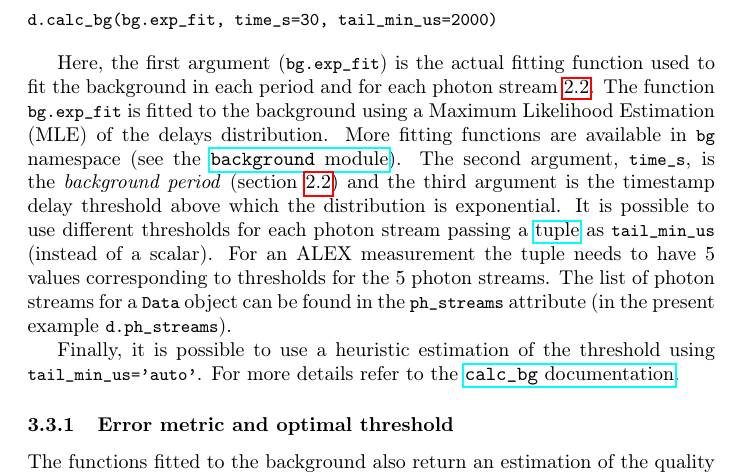
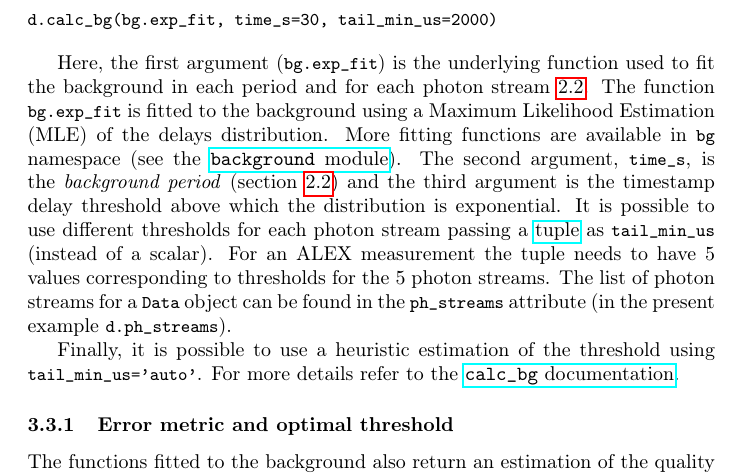
Before and after one commit to tritemio/fretbursts_paper, a LaTeX paper (main.tex, which reads background-estimation.tex): part of page 10 of 18, cut so that both start at the same text. Compiled offline with pdfLaTeX.

Commit message:
edited background-estimation.tex

```diff
--- a/background-estimation.tex
+++ b/background-estimation.tex
@@ -9,7 +9,7 @@ delay threshold of 2 ms for all the photon streams we execute:
 d.calc_bg(bg.exp_fit, time_s=30, tail_min_us=2000)
 \end{verbatim}
 
-Here, the first argument (\verb|bg.exp_fit|) is the actual fitting function used to fit the
+Here, the first argument (\verb|bg.exp_fit|) is the underlying function used to fit the
 background in each period and for each photon stream~\ref{sec:bg_intro}. The function
 \verb|bg.exp_fit| is fitted to the background using a Maximum Likelihood Estimation
 (MLE) of the delays distribution. More fitting functions are available in
```
